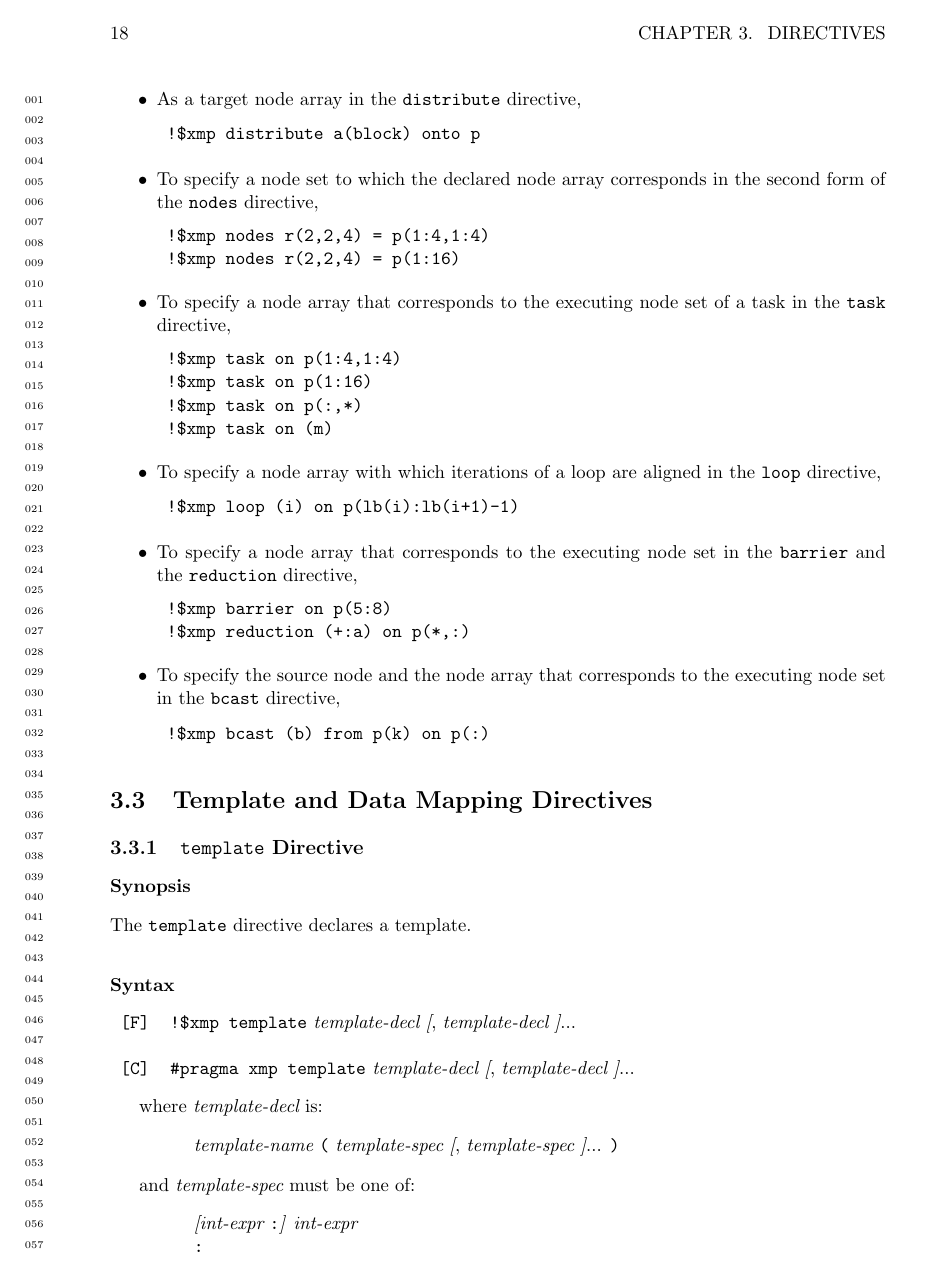
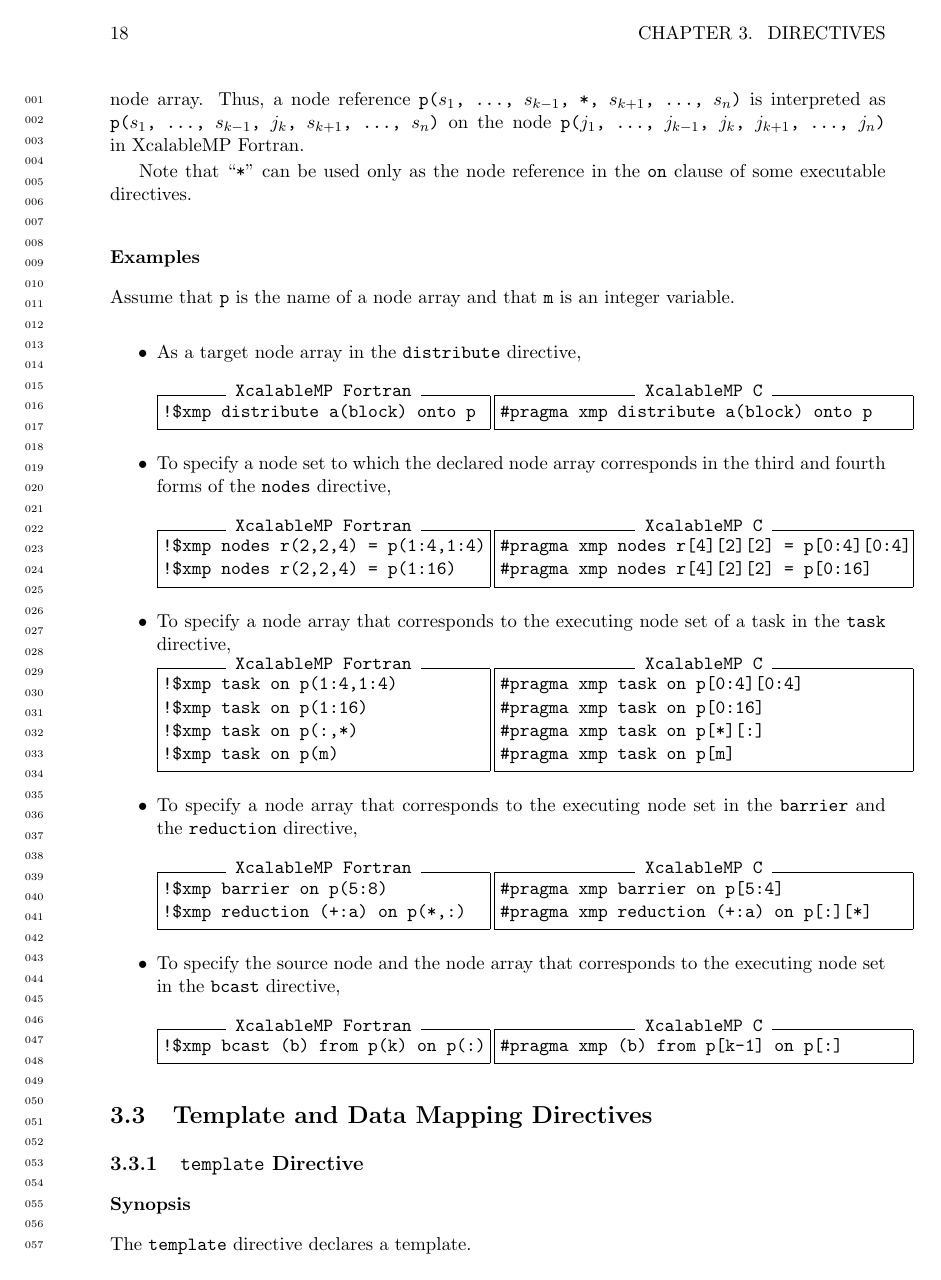
Before and after one commit to XcalableMP/Specification, a LaTeX thesis (main.tex, which reads ch3-node.tex): page 32 of 159. Compiled offline with pdfLaTeX.

Commit message:
Add triplet in XMP/C to the node directive

```diff
--- a/ch3-node.tex
+++ b/ch3-node.tex
@@ -297,7 +324,7 @@ array.
 Thus, a node reference {\tt p($s_1$, ..., $s_{k-1}$, *, $s_{k+1}$, ...,
 $s_n$)} is interpreted as {\tt p($s_1$, ..., $s_{k-1}$, $j_k$,
 $s_{k+1}$, ..., $s_n$)} on the node {\tt p($j_1$, ..., $j_{k-1}$, $j_k$,
-$j_{k+1}$, ..., $j_n$)}.
+$j_{k+1}$, ..., $j_n$)} in XcalableMP Fortran.
 
 %Thus, the following node is referenced by name with the $k$-th subscript
 %``{\tt *}'':
@@ -331,66 +358,115 @@ Assume that {\tt p} is the name of a node array and that {\tt m} is an
 integer variable.
 
 \begin{itemize}
-\item As a target node array in the {\tt distribute} directive,
+\item As a target node array in the {\tt distribute} directive,\\
 
-\Example{distribute}
-\begin{tabular}{l}
-\verb|!$xmp distribute a(block) onto p| \\
-\end{tabular}%$
+\begin{minipage}{0.43\hsize}
+\begin{center}
+\begin{XFexample}
+!$xmp distribute a(block) onto p
+\end{XFexample}
+\end{center}
+\end{minipage}
+%
+\begin{minipage}{0.54\hsize}
+\begin{center}
+\begin{XCexampleR}
+#pragma xmp distribute a(block) onto p
+\end{XCexampleR}
+\end{center}
+\end{minipage}
 
 \item To specify a node set to which the declared node array corresponds
-      in the second form of the {\tt nodes} directive,
+      in the third and fourth forms of the {\tt nodes} directive,\\
 
-\Example{nodes}
-\begin{tabular}{l}
-\verb|!$xmp nodes r(2,2,4) = p(1:4,1:4)| \\
-\verb|!$xmp nodes r(2,2,4) = p(1:16)| \\
-\end{tabular}
+\begin{minipage}{0.43\hsize}
+\begin{center}
+\begin{XFexample}
+!$xmp nodes r(2,2,4) = p(1:4,1:4)
+!$xmp nodes r(2,2,4) = p(1:16)
+\end{XFexample}
+\end{center}
+\end{minipage}
+%
+\begin{minipage}{0.54\hsize}
+\begin{center}
+\begin{XCexampleR}
+#pragma xmp nodes r[4][2][2] = p[0:4][0:4]
+#pragma xmp nodes r[4][2][2] = p[0:16]
+\end{XCexampleR}
+\end{center}
+\end{minipage}
 
 \item To specify a node array that corresponds to the executing node set
       of a task in the {\tt task} directive,
 
-\Example{task}
-\begin{tabular}{l}
-\verb|!$xmp task on p(1:4,1:4)| \\
-\verb|!$xmp task on p(1:16)| \\
-\verb|!$xmp task on p(:,*)| \\
-\verb|!$xmp task on (m)| \\
-\end{tabular}
-
-\item To specify a node array with which iterations of a loop are
-      aligned in the {\tt loop} directive,
-
-%In the {\tt loop} directive, sets of executing nodes are specified
-%      for the iterations.
-
-\Example{loop}
-\begin{tabular}{l}
-\verb|!$xmp loop (i) on p(lb(i):lb(i+1)-1)| \\
-\end{tabular}%$
+\begin{minipage}{0.43\hsize}
+\begin{center}
+\begin{XFexample}
+!$xmp task on p(1:4,1:4)
+!$xmp task on p(1:16)
+!$xmp task on p(:,*)
+!$xmp task on p(m)
+\end{XFexample}
+\end{center}
+\end{minipage}
+%
+\begin{minipage}{0.54\hsize}
+\begin{center}
+\begin{XCexampleR}
+#pragma xmp task on p[0:4][0:4]
+#pragma xmp task on p[0:16]
+#pragma xmp task on p[*][:]
+#pragma xmp task on p[m]
+\end{XCexampleR}
+\end{center}
+\end{minipage}
 
 \item To specify a node array that corresponds to the executing node set
-      in the {\tt barrier} and the {\tt reduction} directive,
+      in the {\tt barrier} and the {\tt reduction} directive,\\
 
 %In {\tt barrier} directive and the {\tt reduction} directive,
 %executing nodes are specified.
 
-\Example{barrier}
-\Example{reduction}
-\begin{tabular}{l}
-\verb|!$xmp barrier on p(5:8)| \\
-\verb|!$xmp reduction (+:a) on p(*,:)| \\
-\end{tabular}
+\begin{minipage}{0.43\hsize}
+\begin{center}
+\begin{XFexample}
+!$xmp barrier on p(5:8)
+!$xmp reduction (+:a) on p(*,:)
+\end{XFexample}
+\end{center}
+\end{minipage}
+%
+\begin{minipage}{0.54\hsize}
+\begin{center}
+\begin{XCexampleR}
+#pragma xmp barrier on p[5:4]
+#pragma xmp reduction (+:a) on p[:][*]
+\end{XCexampleR}
+\end{center}
+\end{minipage}
 
 \item To specify the source node and the node array that corresponds to
-      the executing node set in the {\tt bcast} directive,
+      the executing node set in the {\tt bcast} directive,\\
 
 %In the {\tt bcast} directive, a source node and executing nodes are specified.
 
-\Example{bcast}
-\begin{tabular}{l}
-\verb|!$xmp bcast (b) from p(k) on p(:)| \\
-\end{tabular}
+\begin{minipage}{0.43\hsize}
+\begin{center}
+\begin{XFexample}
+!$xmp bcast (b) from p(k) on p(:)
+\end{XFexample}
+\end{center}
+\end{minipage}
+%
+\begin{minipage}{0.54\hsize}
+\begin{center}
+\begin{XCexampleR}
+#pragma xmp (b) from p[k-1] on p[:]
+\end{XCexampleR}
+\end{center}
+\end{minipage}
+
 \end{itemize}
 
 %\subsubsection*{Examples}
```
Also changed, not shown: ch3-node.tex (101 more changed lines).
